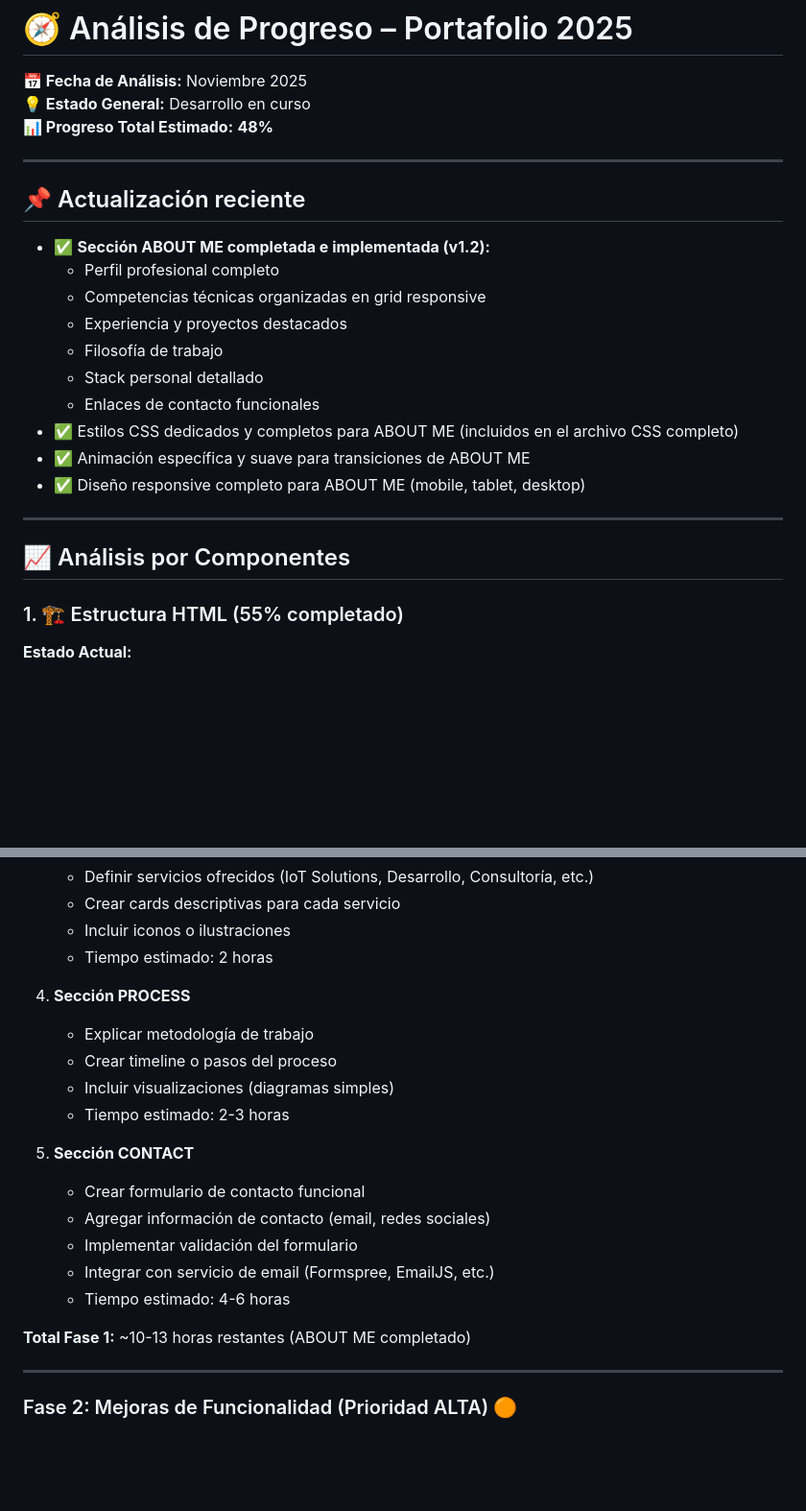
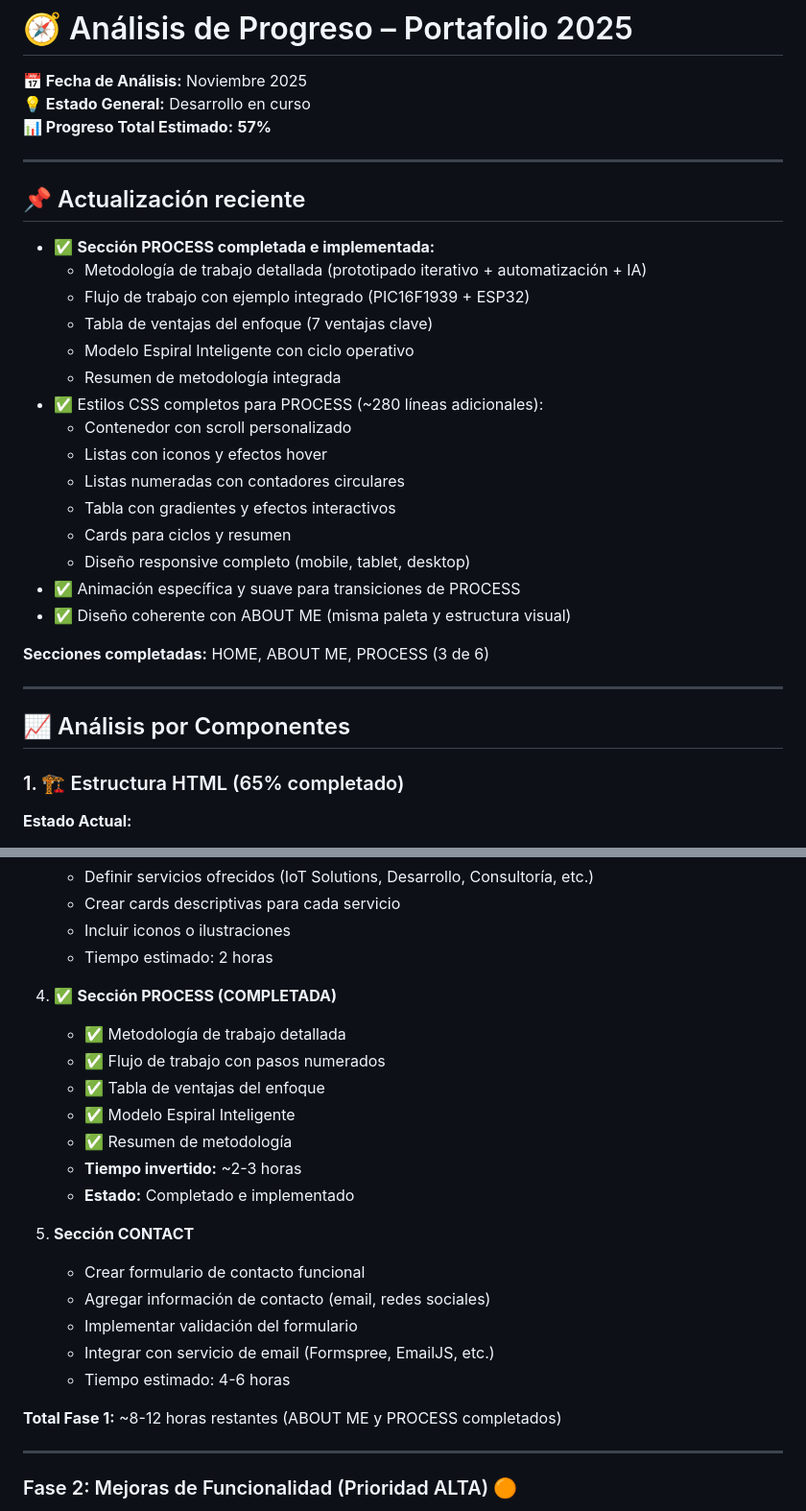
Before and after one commit to MarcosBernardC/PortafolioBernardC, a Markdown page: docs/analisis-progreso-Portafolio-2025.md, 2 parts joined by grey strips. Shown at 96% size. Drawn GitHub-style; blank space fills up the shorter version.

```diff
--- a/docs/analisis-progreso-Portafolio-2025.md
+++ b/docs/analisis-progreso-Portafolio-2025.md
@@ -2,28 +2,35 @@
 
 **📅 Fecha de Análisis:** Noviembre 2025
 **💡 Estado General:** Desarrollo en curso
-**📊 Progreso Total Estimado:** **48%**
+**📊 Progreso Total Estimado:** **57%**
 
 ---
 
 ## 📌 Actualización reciente
 
-- ✅ **Sección ABOUT ME completada e implementada (v1.2):**
-  - Perfil profesional completo
-  - Competencias técnicas organizadas en grid responsive
-  - Experiencia y proyectos destacados
-  - Filosofía de trabajo
-  - Stack personal detallado
-  - Enlaces de contacto funcionales
-- ✅ Estilos CSS dedicados y completos para ABOUT ME (incluidos en el archivo CSS completo)
-- ✅ Animación específica y suave para transiciones de ABOUT ME
-- ✅ Diseño responsive completo para ABOUT ME (mobile, tablet, desktop)
+- ✅ **Sección PROCESS completada e implementada:**
+  - Metodología de trabajo detallada (prototipado iterativo + automatización + IA)
+  - Flujo de trabajo con ejemplo integrado (PIC16F1939 + ESP32)
+  - Tabla de ventajas del enfoque (7 ventajas clave)
+  - Modelo Espiral Inteligente con ciclo operativo
+  - Resumen de metodología integrada
+- ✅ Estilos CSS completos para PROCESS (~280 líneas adicionales):
+  - Contenedor con scroll personalizado
+  - Listas con iconos y efectos hover
+  - Listas numeradas con contadores circulares
+  - Tabla con gradientes y efectos interactivos
+  - Cards para ciclos y resumen
+  - Diseño responsive completo (mobile, tablet, desktop)
+- ✅ Animación específica y suave para transiciones de PROCESS
+- ✅ Diseño coherente con ABOUT ME (misma paleta y estructura visual)
+
+**Secciones completadas:** HOME, ABOUT ME, PROCESS (3 de 6)
 
 ---
 
 ## 📈 Análisis por Componentes
 
-### 1. 🏗️ Estructura HTML (55% completado)
+### 1. 🏗️ Estructura HTML (65% completado)
 
 **Estado Actual:**
 - ✅ Estructura base del documento HTML5
@@ -202,11 +229,14 @@
    - Incluir iconos o ilustraciones
    - Tiempo estimado: 2 horas
 
-4. **Sección PROCESS**
-   - Explicar metodología de trabajo
-   - Crear timeline o pasos del proceso
-   - Incluir visualizaciones (diagramas simples)
-   - Tiempo estimado: 2-3 horas
+4. ✅ **Sección PROCESS (COMPLETADA)**
+   - ✅ Metodología de trabajo detallada
+   - ✅ Flujo de trabajo con pasos numerados
+   - ✅ Tabla de ventajas del enfoque
+   - ✅ Modelo Espiral Inteligente
+   - ✅ Resumen de metodología
+   - **Tiempo invertido:** ~2-3 horas
+   - **Estado:** Completado e implementado
 
 5. **Sección CONTACT**
    - Crear formulario de contacto funcional
@@ -215,7 +245,7 @@
    - Integrar con servicio de email (Formspree, EmailJS, etc.)
    - Tiempo estimado: 4-6 horas
 
-**Total Fase 1:** ~10-13 horas restantes (ABOUT ME completado)
+**Total Fase 1:** ~8-12 horas restantes (ABOUT ME y PROCESS completados)
 
 ---
 
```
Also changed, not shown: other parts of docs/analisis-progreso-Portafolio-2025.md (+94 -32 lines), docs/PROJECTS.md (added, +88 -0 lines).
